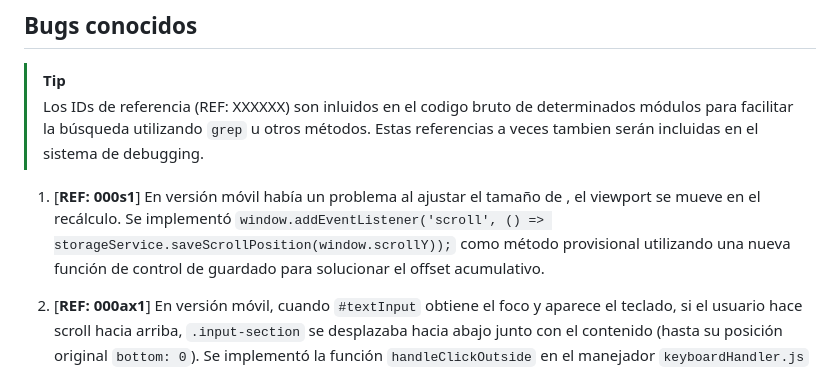
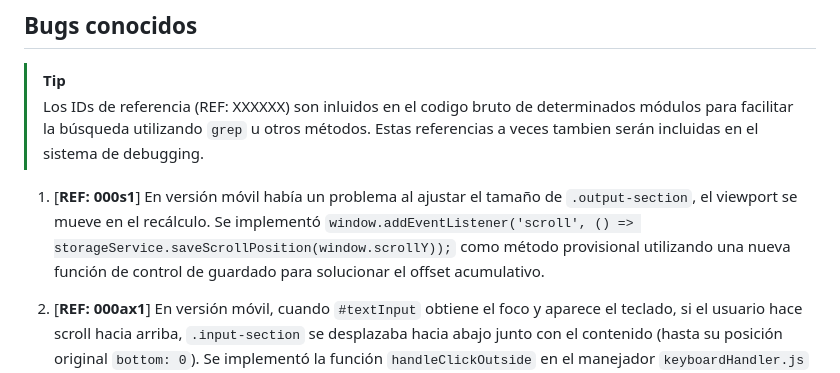
Before and after one commit to Syyysco/Typerflip, a Markdown page: DEVELOPMENT.md, the part around the change. GitHub-like rendering.

Commit message:
Update DEVELOPMENT.md
Fix a syntax error

```diff
--- a/DEVELOPMENT.md
+++ b/DEVELOPMENT.md
@@ -14,7 +14,7 @@
 > [!Tip]
 > Los IDs de referencia (REF: XXXXXX) son inluidos en el codigo bruto de determinados módulos para facilitar la búsqueda utilizando `grep` u otros métodos. Estas referencias a veces tambien serán incluidas en el sistema de debugging.
 
-1. [**REF: 000s1**] En versión móvil había un problema al ajustar el tamaño de , el viewport se mueve en el recálculo. Se implementó `window.addEventListener('scroll', () => storageService.saveScrollPosition(window.scrollY));` como método provisional utilizando una nueva función de control de guardado para solucionar el offset acumulativo.
+1. [**REF: 000s1**] En versión móvil había un problema al ajustar el tamaño de `.output-section`, el viewport se mueve en el recálculo. Se implementó `window.addEventListener('scroll', () => storageService.saveScrollPosition(window.scrollY));` como método provisional utilizando una nueva función de control de guardado para solucionar el offset acumulativo.
 
 2. [**REF: 000ax1**] En versión móvil, cuando `#textInput` obtiene el foco y aparece el teclado, si el usuario hace scroll hacia arriba, `.input-section` se desplazaba hacia abajo junto con el contenido (hasta su posición original `bottom: 0`). Se implementó la función `handleClickOutside` en el manejador `keyboardHandler.js` para evitar esto de manera provisional.
 
```
